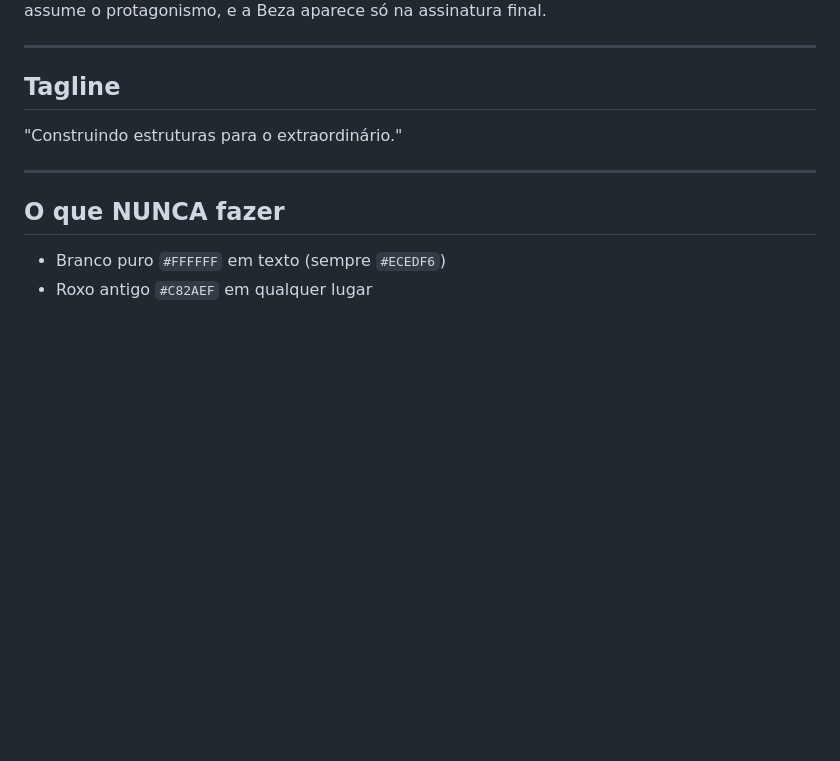
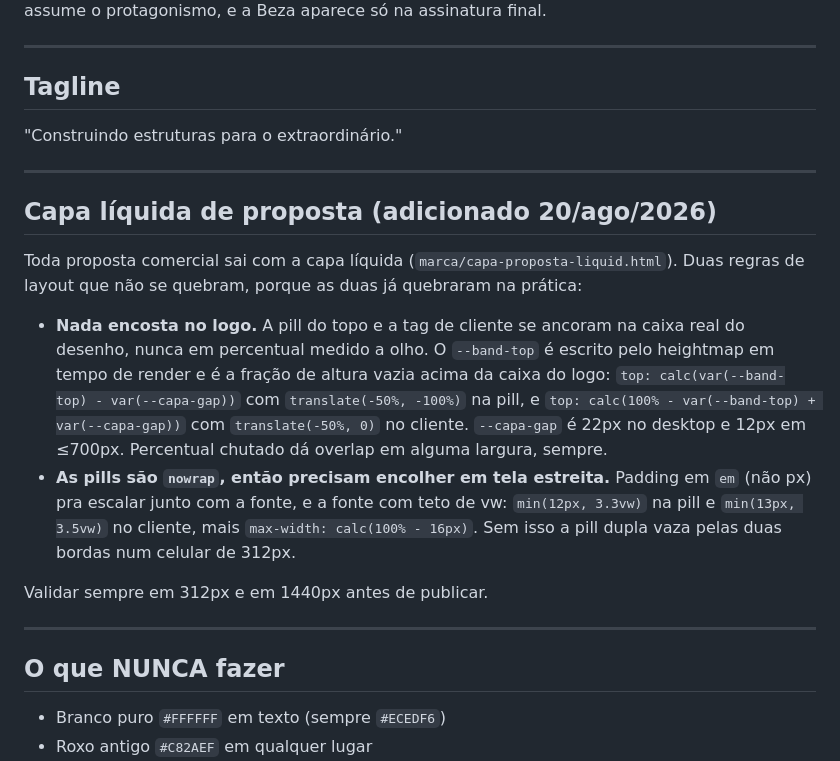
Before and after one commit to luansinezio/marca-beza, a Markdown page: design-guide.md, the part around the change. GitHub-like rendering; blank space fills up the shorter version.

Commit message:
auto-sync: 2026-08-20 17:10

```diff
--- a/design-guide.md
+++ b/design-guide.md
@@ -935,6 +935,17 @@ Para materiais de clientes, a identidade da Beza fica em background — o brandi
 
 ---
 
+## Capa líquida de proposta (adicionado 20/ago/2026)
+
+Toda proposta comercial sai com a capa líquida (`marca/capa-proposta-liquid.html`). Duas regras de layout que não se quebram, porque as duas já quebraram na prática:
+
+- **Nada encosta no logo.** A pill do topo e a tag de cliente se ancoram na caixa real do desenho, nunca em percentual medido a olho. O `--band-top` é escrito pelo heightmap em tempo de render e é a fração de altura vazia acima da caixa do logo: `top: calc(var(--band-top) - var(--capa-gap))` com `translate(-50%, -100%)` na pill, e `top: calc(100% - var(--band-top) + var(--capa-gap))` com `translate(-50%, 0)` no cliente. `--capa-gap` é 22px no desktop e 12px em ≤700px. Percentual chutado dá overlap em alguma largura, sempre.
+- **As pills são `nowrap`, então precisam encolher em tela estreita.** Padding em `em` (não px) pra escalar junto com a fonte, e a fonte com teto de vw: `min(12px, 3.3vw)` na pill e `min(13px, 3.5vw)` no cliente, mais `max-width: calc(100% - 16px)`. Sem isso a pill dupla vaza pelas duas bordas num celular de 312px.
+
+Validar sempre em 312px e em 1440px antes de publicar.
+
+---
+
 ## O que NUNCA fazer
 
 - Branco puro `#FFFFFF` em texto (sempre `#ECEDF6`)
```
